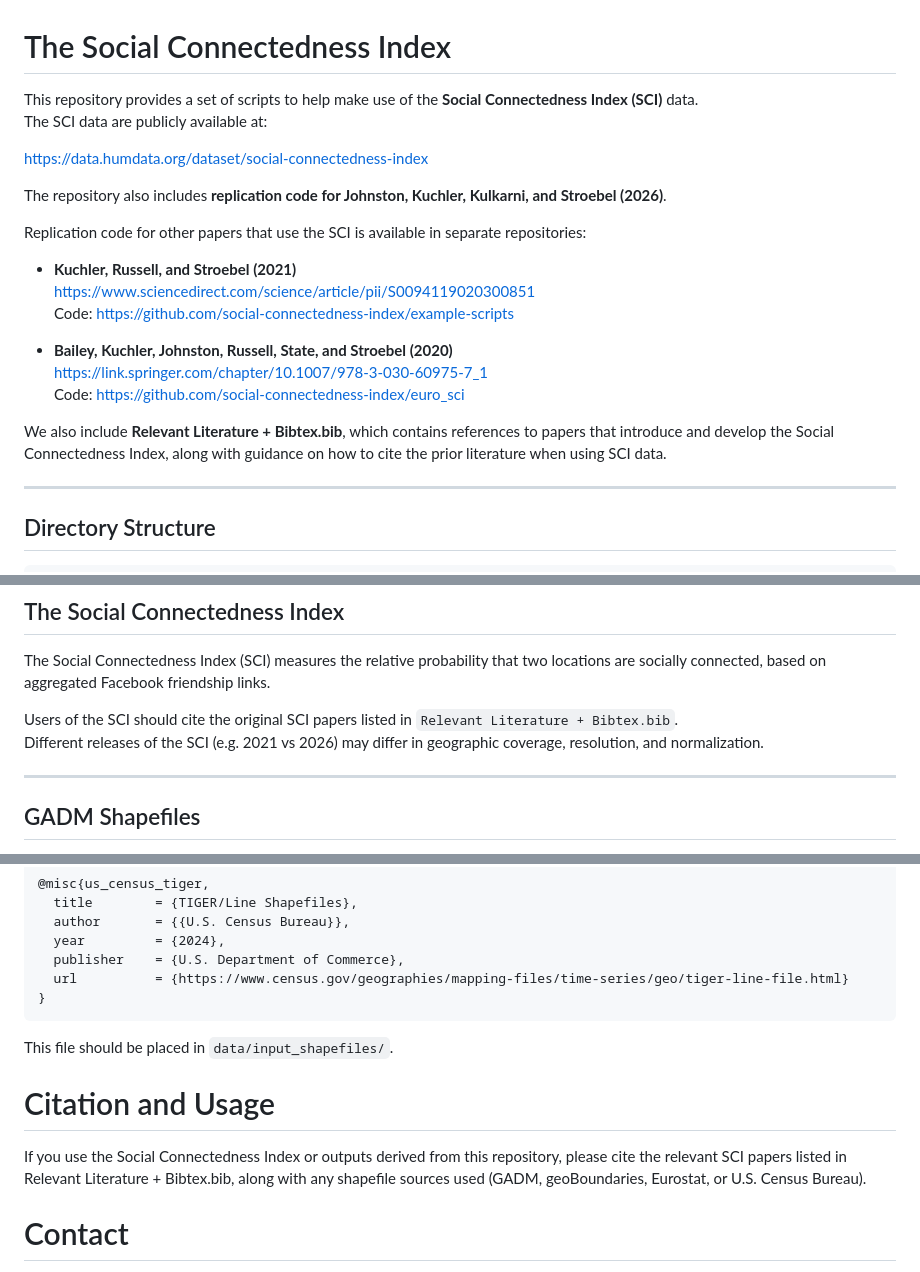
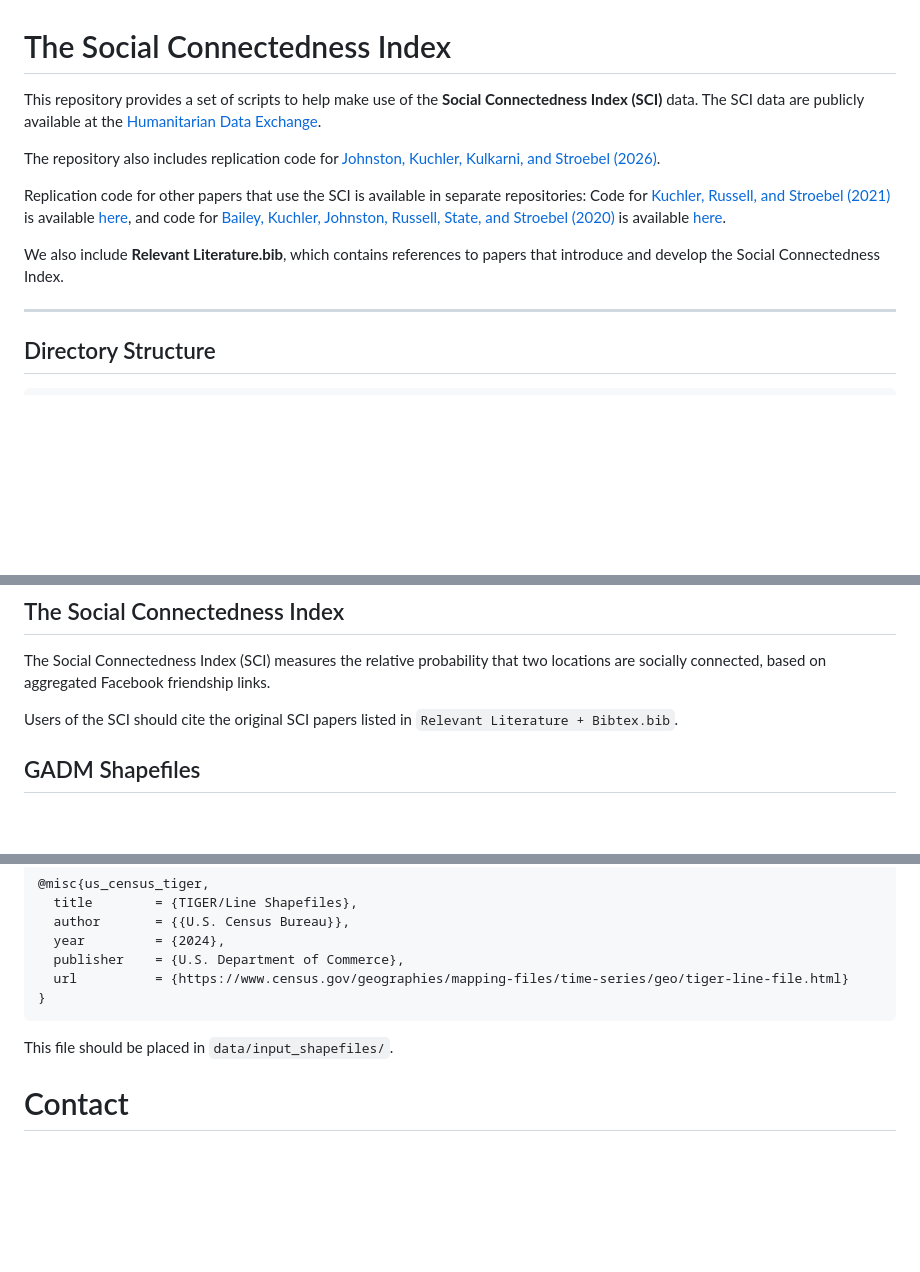
Before and after one commit to social-connectedness-index/social-connectedness-index, a Markdown page: README.md, 3 parts joined by grey strips. GitHub-like rendering; blank space fills up the shorter version.

````diff
--- a/README.md
+++ b/README.md
@@ -1,23 +1,12 @@
 # The Social Connectedness Index
 
-This repository provides a set of scripts to help make use of the **Social Connectedness Index (SCI)** data.
-The SCI data are publicly available at:
+This repository provides a set of scripts to help make use of the **Social Connectedness Index (SCI)** data. The SCI data are publicly available at the [Humanitarian Data Exchange](https://data.humdata.org/dataset/social-connectedness-index).
 
-https://data.humdata.org/dataset/social-connectedness-index
+The repository also includes replication code for [Johnston, Kuchler, Kulkarni, and Stroebel (2026)](https://pages.stern.nyu.edu/~jstroebe/PDF/JKKS_SCI.pdf).
 
-The repository also includes **replication code for Johnston, Kuchler, Kulkarni, and Stroebel (2026)**.
+Replication code for other papers that use the SCI is available in separate repositories: Code for [Kuchler, Russell, and Stroebel (2021)](https://www.sciencedirect.com/science/article/pii/S0094119020300851) is available [here](https://github.com/social-connectedness-index/example-scripts), and code for [Bailey, Kuchler, Johnston, Russell, State, and Stroebel (2020)](https://link.springer.com/chapter/10.1007/978-3-030-60975-7_1) is available [here](https://github.com/social-connectedness-index/euro_sci).
 
-Replication code for other papers that use the SCI is available in separate repositories:
-
-- **Kuchler, Russell, and Stroebel (2021)**
-  https://www.sciencedirect.com/science/article/pii/S0094119020300851
-  Code: https://github.com/social-connectedness-index/example-scripts
-
-- **Bailey, Kuchler, Johnston, Russell, State, and Stroebel (2020)**
-  https://link.springer.com/chapter/10.1007/978-3-030-60975-7_1
-  Code: https://github.com/social-connectedness-index/euro_sci
-
-We also include **Relevant Literature + Bibtex.bib**, which contains references to papers that introduce and develop the Social Connectedness Index, along with guidance on how to cite the prior literature when using SCI data.
+We also include **Relevant Literature.bib**, which contains references to papers that introduce and develop the Social Connectedness Index.
 
 ---
 
@@ -43,9 +32,6 @@ src
 The Social Connectedness Index (SCI) measures the relative probability that two locations are socially connected, based on aggregated Facebook friendship links.
 
 Users of the SCI should cite the original SCI papers listed in `Relevant Literature + Bibtex.bib`.
-Different releases of the SCI (e.g. 2021 vs 2026) may differ in geographic coverage, resolution, and normalization.
-
----
 
 ## GADM Shapefiles
 
@@ -134,9 +120,5 @@ These shapefiles are sourced from the U.S. Census Bureau TIGER/Line products and
 This file should be placed in ```data/input_shapefiles/```.
 
 
-# Citation and Usage
-
-If you use the Social Connectedness Index or outputs derived from this repository, please cite the relevant SCI papers listed in Relevant Literature + Bibtex.bib, along with any shapefile sources used (GADM, geoBoundaries, Eurostat, or U.S. Census Bureau).
-
 # Contact
 
````
Also changed, not shown: other parts of README.md (+1 -1 lines).
